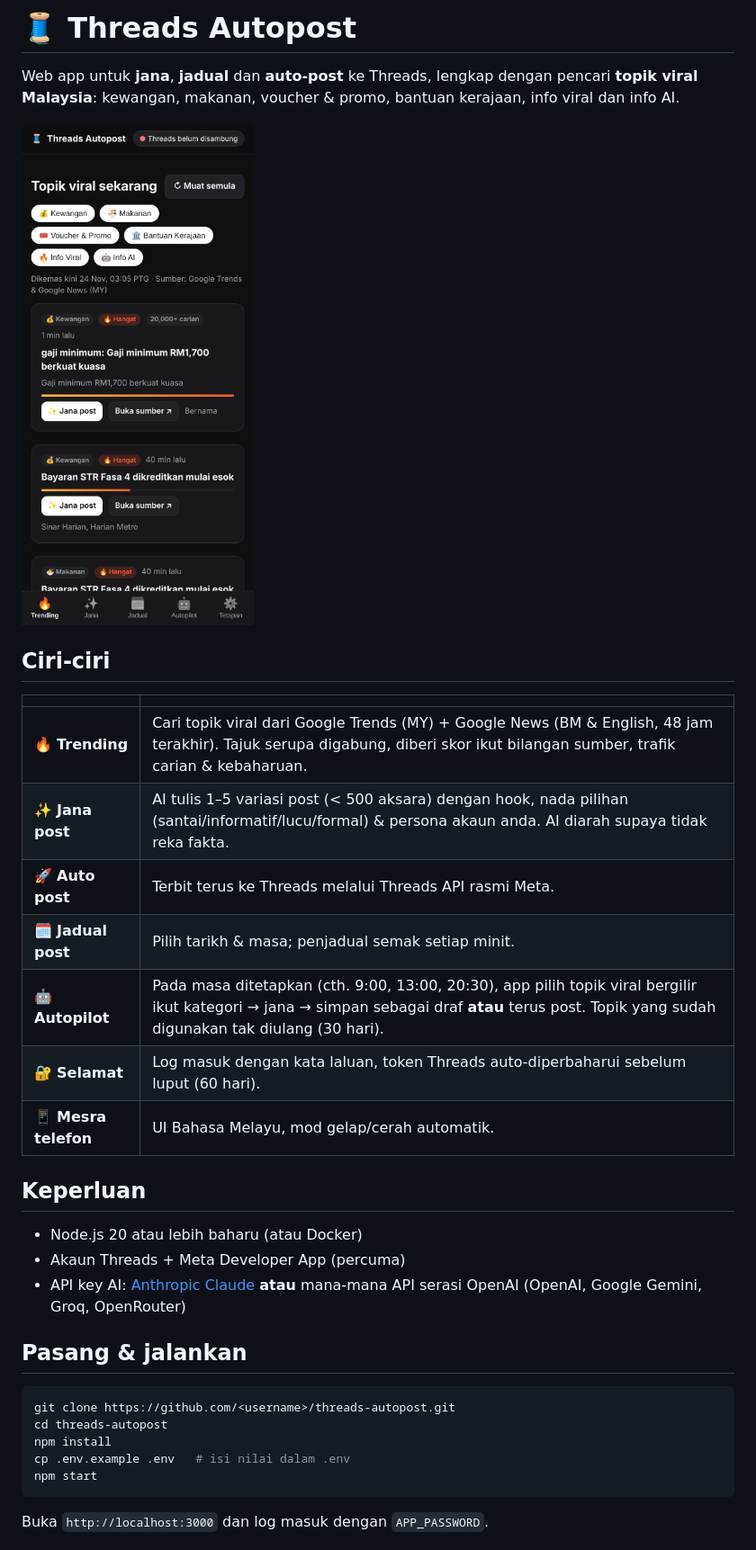
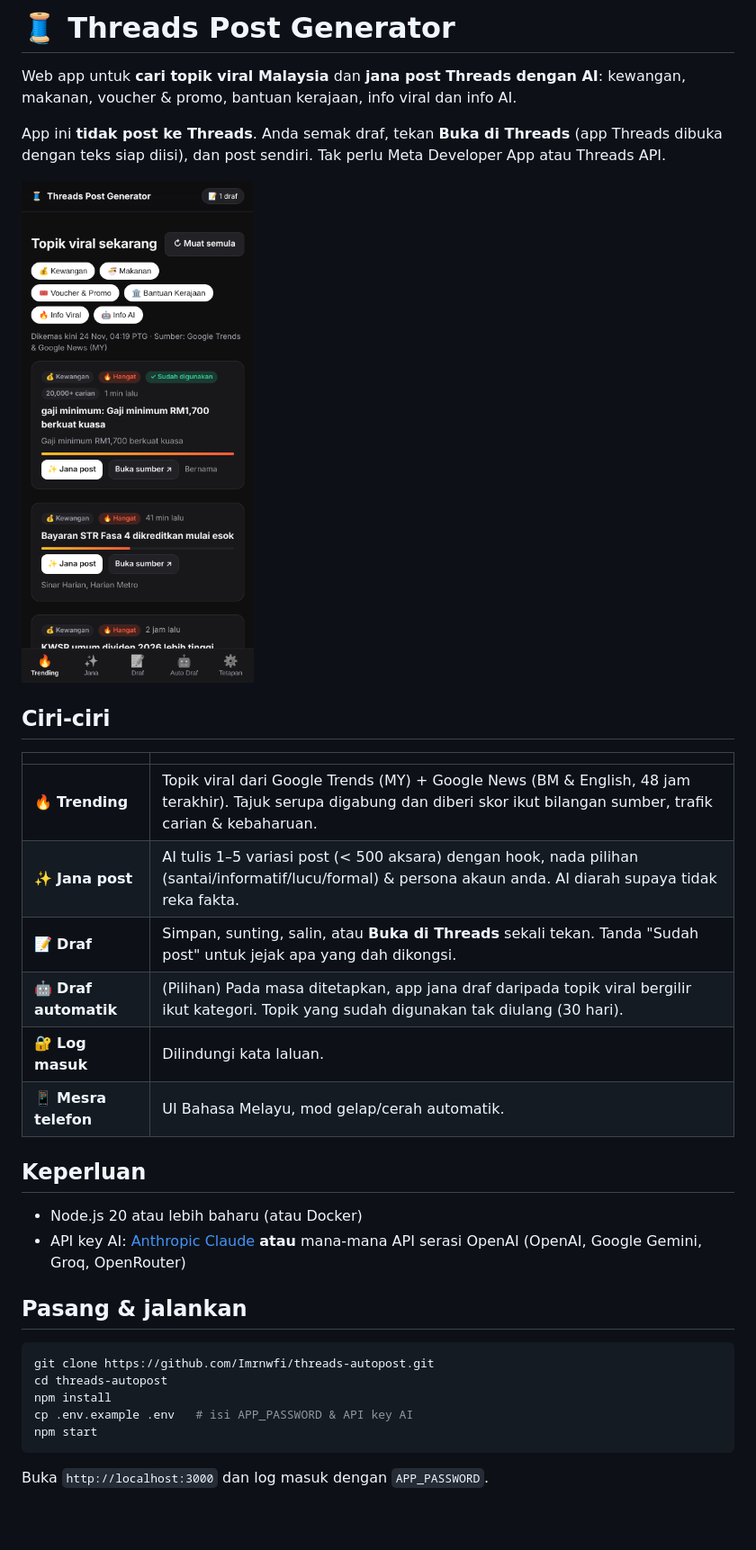
Before and after one commit to Imrnwfi/threads-autopost, a Markdown page: README.md, the part around one of its changes. Shown at 90% size. Drawn GitHub-style; pictures changed too: docs/screenshot.png; blank space fills up the shorter version.

````diff
--- a/README.md
+++ b/README.md
@@ -1,6 +1,8 @@
-# 🧵 Threads Autopost
+# 🧵 Threads Post Generator
 
-Web app untuk **jana**, **jadual** dan **auto-post** ke Threads, lengkap dengan pencari **topik viral Malaysia**: kewangan, makanan, voucher & promo, bantuan kerajaan, info viral dan info AI.
+Web app untuk **cari topik viral Malaysia** dan **jana post Threads dengan AI**: kewangan, makanan, voucher & promo, bantuan kerajaan, info viral dan info AI.
+
+App ini **tidak post ke Threads**. Anda semak draf, tekan **Buka di Threads** (app Threads dibuka dengan teks siap diisi), dan post sendiri. Tak perlu Meta Developer App atau Threads API.
 
 ![Skrin trending](docs/screenshot.png)
 
@@ -8,27 +10,25 @@ Web app untuk **jana**, **jadual** dan **auto-post** ke Threads, lengkap dengan
 
 | | |
 |---|---|
-| 🔥 **Trending** | Cari topik viral dari Google Trends (MY) + Google News (BM & English, 48 jam terakhir). Tajuk serupa digabung, diberi skor ikut bilangan sumber, trafik carian & kebaharuan. |
+| 🔥 **Trending** | Topik viral dari Google Trends (MY) + Google News (BM & English, 48 jam terakhir). Tajuk serupa digabung dan diberi skor ikut bilangan sumber, trafik carian & kebaharuan. |
 | ✨ **Jana post** | AI tulis 1–5 variasi post (< 500 aksara) dengan hook, nada pilihan (santai/informatif/lucu/formal) & persona akaun anda. AI diarah supaya tidak reka fakta. |
-| 🚀 **Auto post** | Terbit terus ke Threads melalui Threads API rasmi Meta. |
-| 🗓️ **Jadual post** | Pilih tarikh & masa; penjadual semak setiap minit. |
-| 🤖 **Autopilot** | Pada masa ditetapkan (cth. 9:00, 13:00, 20:30), app pilih topik viral bergilir ikut kategori → jana → simpan sebagai draf **atau** terus post. Topik yang sudah digunakan tak diulang (30 hari). |
-| 🔐 **Selamat** | Log masuk dengan kata laluan, token Threads auto-diperbaharui sebelum luput (60 hari). |
+| 📝 **Draf** | Simpan, sunting, salin, atau **Buka di Threads** sekali tekan. Tanda "Sudah post" untuk jejak apa yang dah dikongsi. |
+| 🤖 **Draf automatik** | (Pilihan) Pada masa ditetapkan, app jana draf daripada topik viral bergilir ikut kategori. Topik yang sudah digunakan tak diulang (30 hari). |
+| 🔐 **Log masuk** | Dilindungi kata laluan. |
 | 📱 **Mesra telefon** | UI Bahasa Melayu, mod gelap/cerah automatik. |
 
 ## Keperluan
 
 - Node.js 20 atau lebih baharu (atau Docker)
-- Akaun Threads + Meta Developer App (percuma)
 - API key AI: [Anthropic Claude](https://console.anthropic.com) **atau** mana-mana API serasi OpenAI (OpenAI, Google Gemini, Groq, OpenRouter)
 
 ## Pasang & jalankan
 
 ```bash
-git clone https://github.com/<username>/threads-autopost.git
+git clone https://github.com/Imrnwfi/threads-autopost.git
 cd threads-autopost
 npm install
-cp .env.example .env   # isi nilai dalam .env
+cp .env.example .env   # isi APP_PASSWORD & API key AI
 npm start
 ```
 
````
Also changed, not shown: other parts of README.md (+6 -27 lines), 11 other files.
